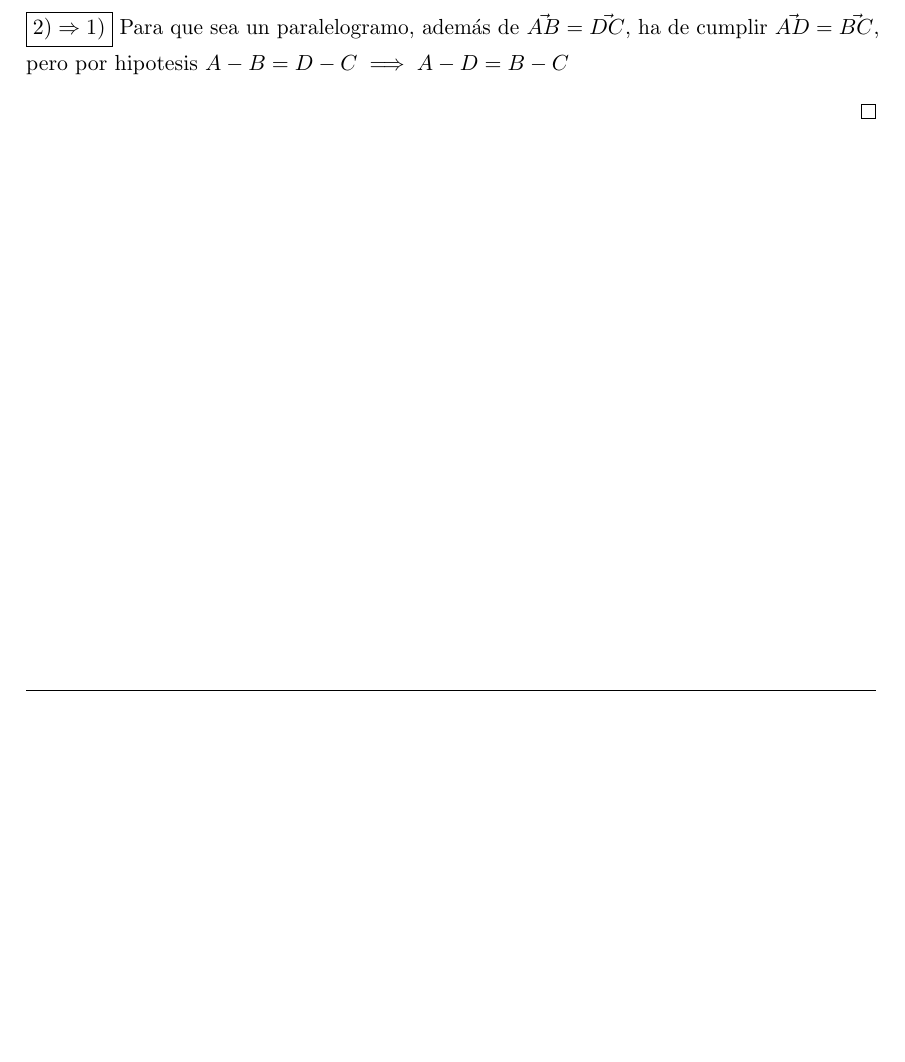
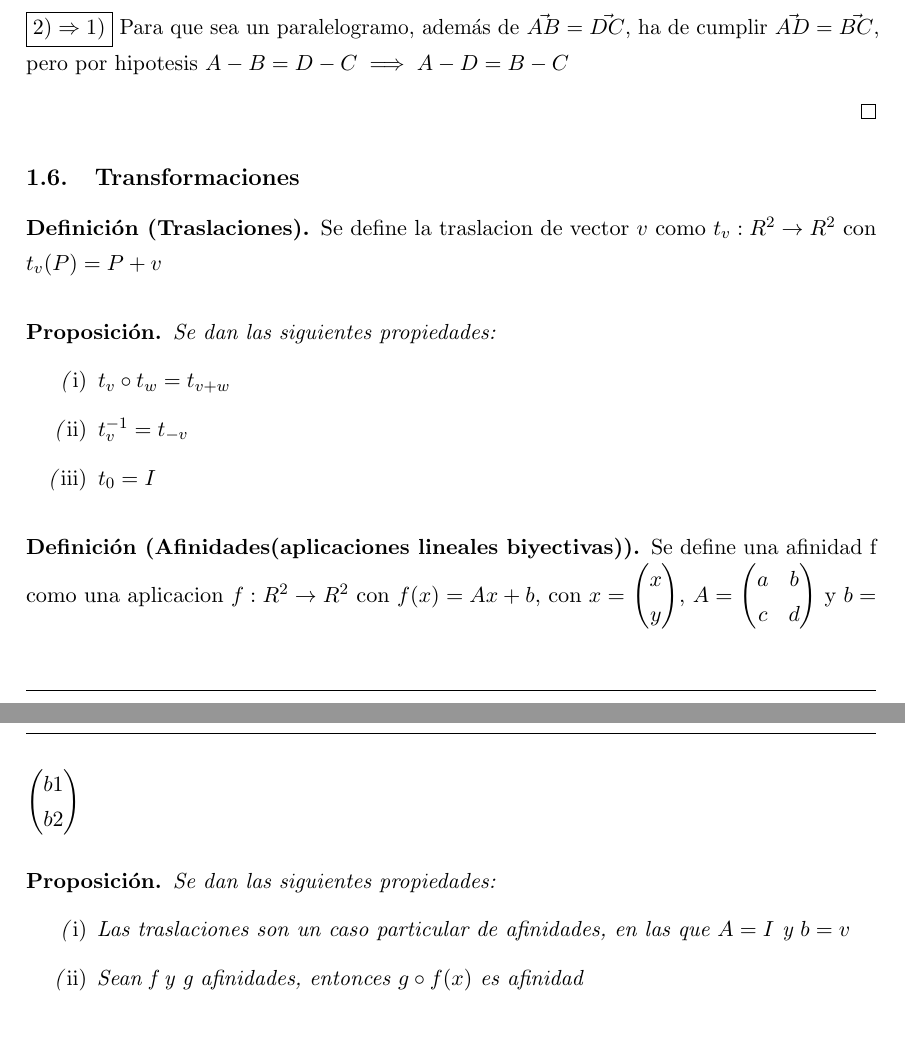
Before and after one commit to libreim/apuntesDGIIM, a LaTeX document (Geometría III/apuntes.tex): part of page 10 of 10 before the commit and two parts of pages 10 and 11 of 11 after it, the two joined at a grey line, cut so that both start at the same text, the shorter picture padded with empty space. Compiled offline with pdfLaTeX.

Commit message:
GEO: Añadidos mas apuntes de clase

```diff
--- a/Geometría III/apuntes.tex
+++ b/Geometría III/apuntes.tex
@@ -289,6 +289,7 @@
 %---------------------------------------------------------------------------
 %   COMIENZO DEL DOCUMENTO
 %---------------------------------------------------------------------------
+\usepackage{amsmath}
 \begin{document}
 
 \maketitle  % Título.
@@ -615,4 +616,44 @@ Ahora, si tenemos $r'\equiv \alpha' x + \beta' x = \gamma '$ podemos ver que:
 
 \end{proof}
 
+\subsection{Transformaciones}
+
+\begin{ndef}[Traslaciones]
+	Se define la traslacion de vector $v$ como $t_v: R^2 \rightarrow R^2$ con $t_v(P) = P + v$
+\end{ndef}
+
+\begin{nprop}
+	Se dan las siguientes propiedades:
+\begin{nlist}
+	\item $t_v \circ t_w = t_{v+w}$
+	\item $t_{v}^{-1} = t_{-v}$
+	\item $t_0 = I$
+\end{nlist}
+\end{nprop}
+
+\begin{ndef}[Afinidades(aplicaciones lineales biyectivas)]
+	Se define una afinidad f como una aplicacion $f:R^2 \rightarrow R^2$ con $f(x) = Ax + b$, con $x =$ $\begin{pmatrix}
+	x\\
+	y\\
+\end{pmatrix}$, $A =$ $\begin{pmatrix}
+	a & b\\
+	c & d\\
+\end{pmatrix}$
+y $b =$ $\begin{pmatrix}
+	b1\\
+	b2\\
+\end{pmatrix}$
+
+
+\end{ndef}
+
+\begin{nprop}
+Se dan las siguientes propiedades:
+\begin{nlist}
+	\item Las traslaciones son un caso particular de afinidades, en las que $A = I$ y $b = v$
+	\item Sean f y g afinidades, entonces $g \circ f (x)$ es afinidad
+	%%% FALTA AÑADIR UNA PROPIEDAD SOBRE LA INVERSA
+\end{nlist}
+\end{nprop}
+
 \end{document}
```
Also changed, not shown: Geometría III/apuntes.tex (4 more changed lines).
